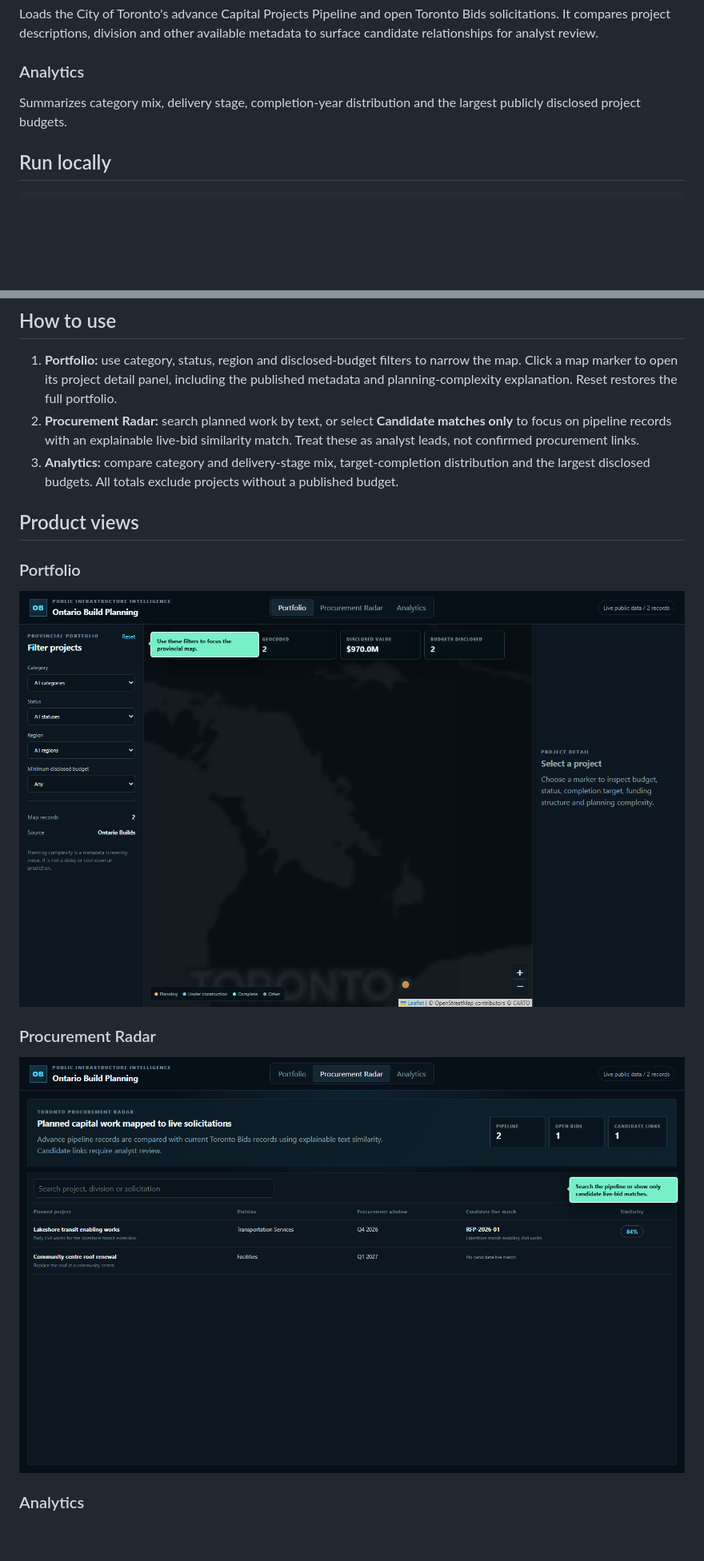
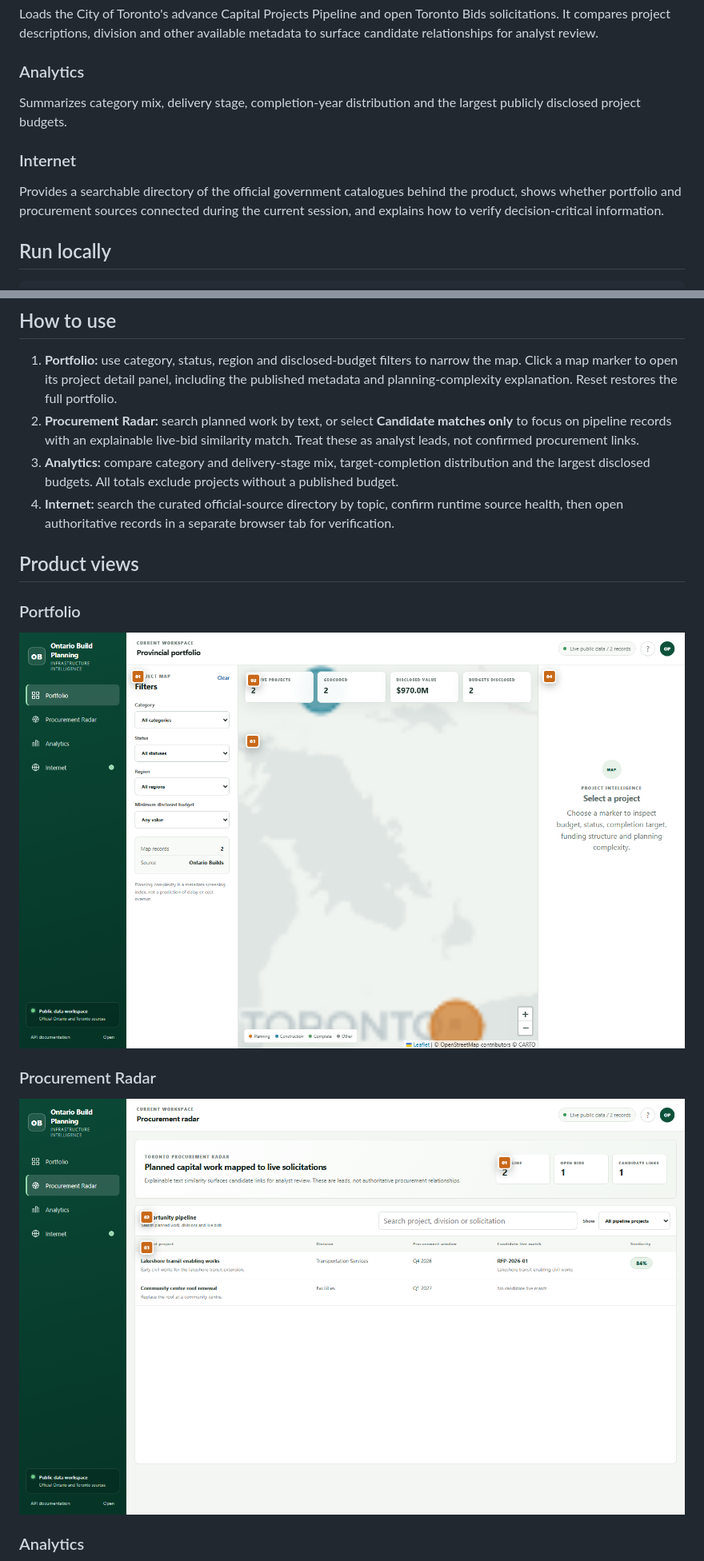
Before and after one commit to Scientialibera/ONTARIO-BUILD-PLANNING, a Markdown page: README.md, 2 parts joined by grey strips. Shown at 80% size. Drawn GitHub-style; pictures changed too: docs/screenshots/portfolio.png, docs/screenshots/procurement-radar.png; blank space fills up the shorter version.

Commit message:
Redesign SaaS workspaces and add Internet research

````diff
--- a/README.md
+++ b/README.md
@@ -43,6 +44,10 @@ Loads the City of Toronto's advance Capital Projects Pipeline and open Toronto B
 
 Summarizes category mix, delivery stage, completion-year distribution and the largest publicly disclosed project budgets.
 
+### Internet
+
+Provides a searchable directory of the official government catalogues behind the product, shows whether portfolio and procurement sources connected during the current session, and explains how to verify decision-critical information.
+
 ## Run locally
 
 ```bash
@@ -62,6 +67,7 @@ The application requires internet access to retrieve live public datasets. API r
 1. **Portfolio:** use category, status, region and disclosed-budget filters to narrow the map. Click a map marker to open its project detail panel, including the published metadata and planning-complexity explanation. Reset restores the full portfolio.
 2. **Procurement Radar:** search planned work by text, or select **Candidate matches only** to focus on pipeline records with an explainable live-bid similarity match. Treat these as analyst leads, not confirmed procurement links.
 3. **Analytics:** compare category and delivery-stage mix, target-completion distribution and the largest disclosed budgets. All totals exclude projects without a published budget.
+4. **Internet:** search the curated official-source directory by topic, confirm runtime source health, then open authoritative records in a separate browser tab for verification.
 
 ## Product views
 
````
Also changed, not shown: other parts of README.md (+8 -1 lines), docs/architecture.md (+1 -0 lines), docs/product-tour.md (added, +38 -0 lines), docs/screenshots/analytics.png, docs/screenshots/internet.png (added), 10 other files.
